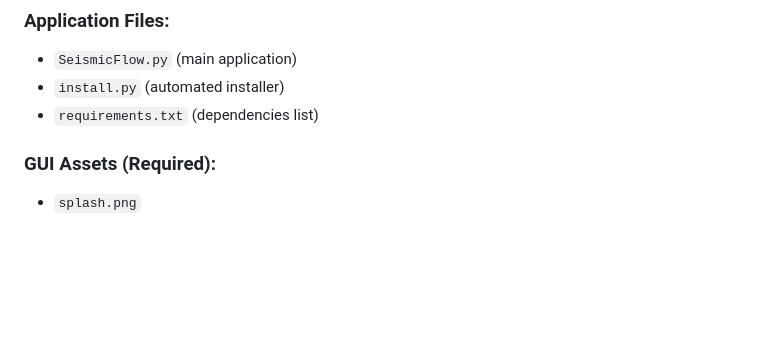
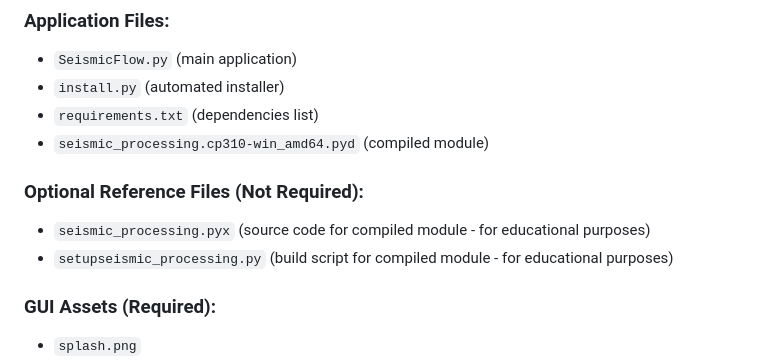
Before and after one commit to SeismicFlow/SeismicFlow.github.io, a Markdown page: README.md, the part around the change. GitHub-like rendering; blank space fills up the shorter version.

```diff
--- a/README.md
+++ b/README.md
@@ -24,6 +24,11 @@ Download ALL of these files from the repository and place them in the same folde
 - `SeismicFlow.py` (main application)
 - `install.py` (automated installer)
 - `requirements.txt` (dependencies list)
+- `seismic_processing.cp310-win_amd64.pyd` (compiled module)
+
+### Optional Reference Files (Not Required):
+- `seismic_processing.pyx` (source code for compiled module - for educational purposes)
+- `setupseismic_processing.py` (build script for compiled module - for educational purposes)
 
 ### GUI Assets (Required):
 - `splash.png`
```
